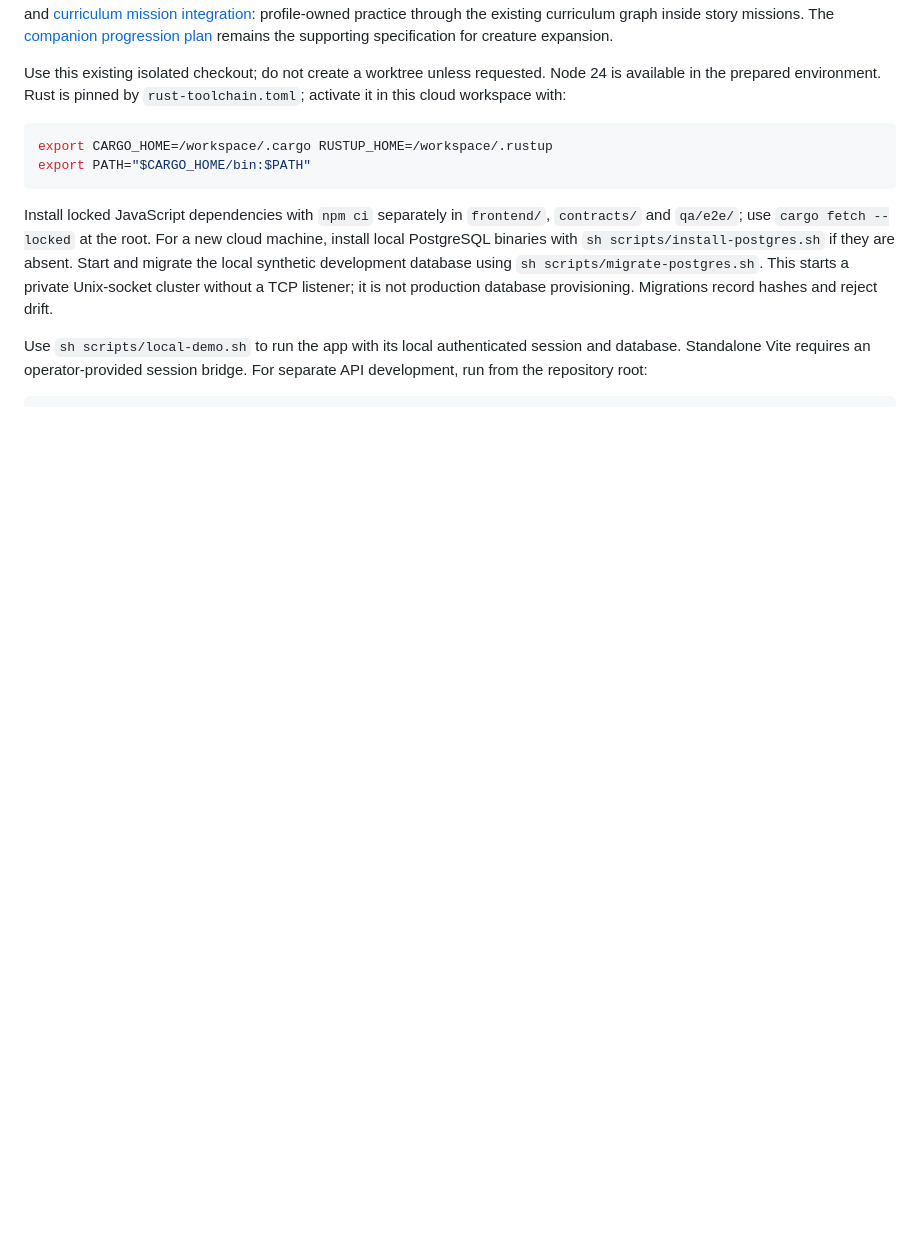
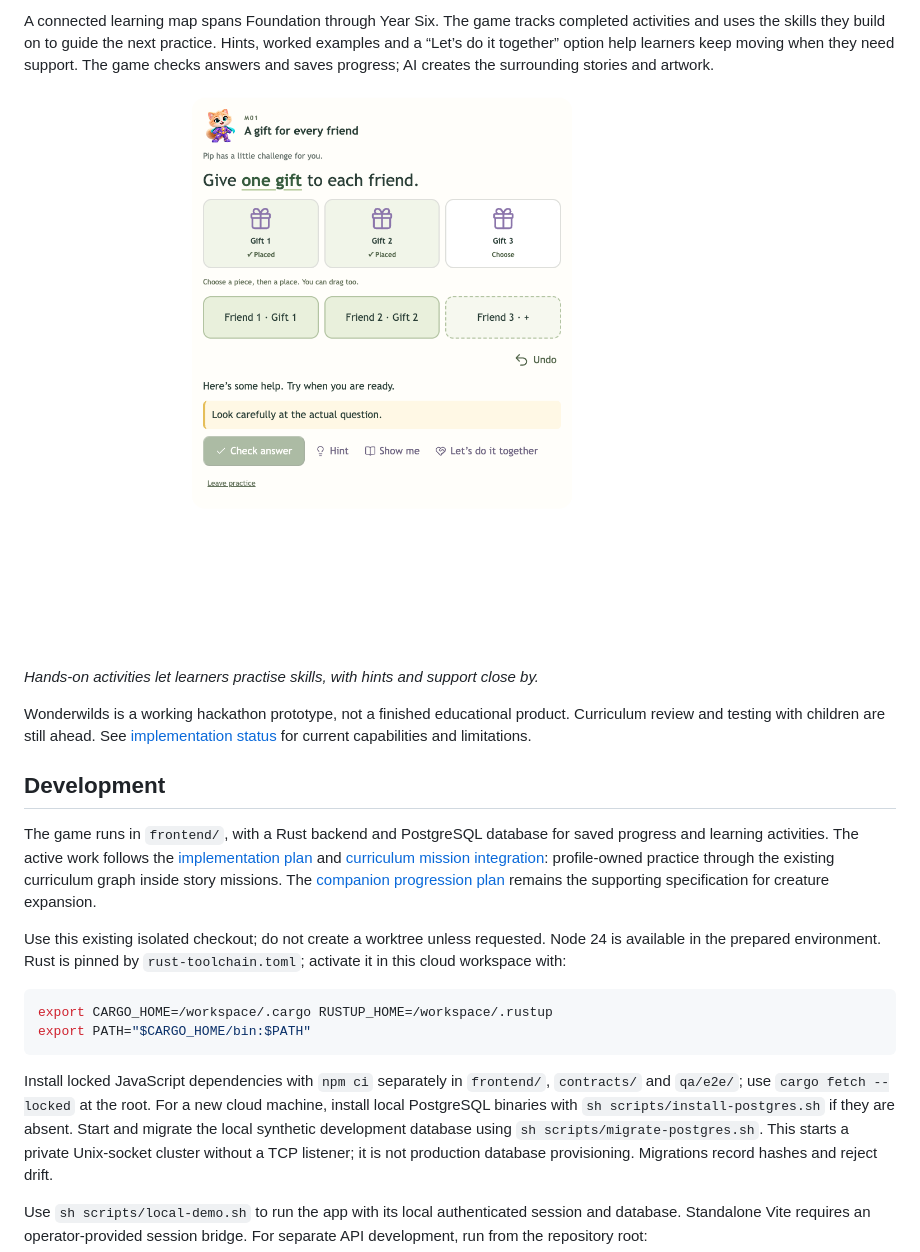
Before and after one commit to tallstreet/wonderwilds, a Markdown page: README.md, the part around one of its changes. GitHub-like rendering; pictures changed too: docs/screenshots/learning-activity.png (added); blank space fills up the shorter version.

```diff
--- a/README.md
+++ b/README.md
@@ -8,3 +49,22 @@ The expansion is **not a completed release**. See
+A connected learning map spans Foundation through Year Six. The game tracks
+completed activities and uses the skills they build on to guide the next practice.
+Hints, worked examples and a “Let’s do it together” option help learners keep
+moving when they need support. The game checks answers and saves progress;
+AI creates the surrounding stories and artwork.
+
+![A learning activity asking the player to give one gift to each friend, with movable gift pieces and help controls](docs/screenshots/learning-activity.png)
+
+*Hands-on activities let learners practise skills, with hints and support close by.*
+
+Wonderwilds is a working hackathon prototype, not a finished educational product.
+Curriculum review and testing with children are still ahead. See
+[implementation status](docs/IMPLEMENTATION_STATUS.md) for current capabilities
+and limitations.
+
+## Development
+
+The game runs in `frontend/`, with a Rust backend and PostgreSQL database for
+saved progress and learning activities.
 The active work follows the [implementation plan](docs/IMPLEMENTATION_PLAN.md) and
 [curriculum mission integration](docs/CURRICULUM_MISSION_PLAN.md): profile-owned
 practice through the existing curriculum graph inside story missions. The
```
Also changed, not shown: other parts of README.md (+47 -6 lines), docs/screenshots/supplies-bag.png (added), 1 other file.
